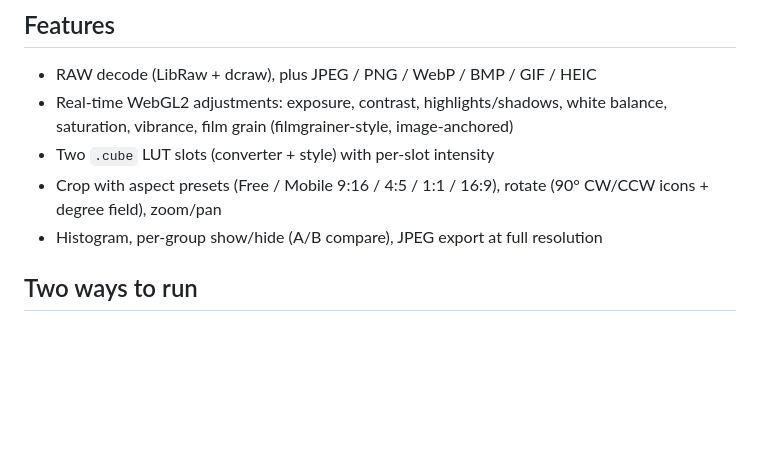
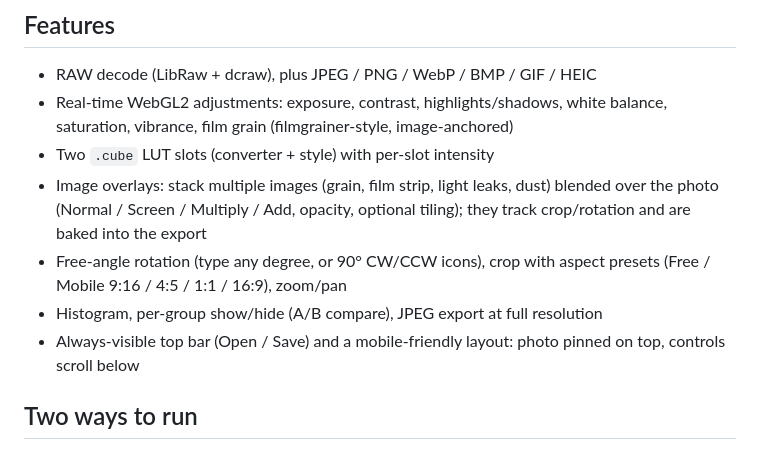
Before and after one commit to pg0/raw-viewer, a Markdown page: README.md, the part around the change. Rendered like a GitHub page; blank space fills up the shorter version.

Commit message:
README: document overlays, free rotation, top bar and mobile layout
Claude-Session: https://claude.ai/code/session_01LSXSxUqRohNJ4muGiPgvpd

```diff
--- a/README.md
+++ b/README.md
@@ -9,8 +9,10 @@ Live demo: <https://pg0.github.io/raw-viewer/>
 - RAW decode (LibRaw + dcraw), plus JPEG / PNG / WebP / BMP / GIF / HEIC
 - Real-time WebGL2 adjustments: exposure, contrast, highlights/shadows, white balance, saturation, vibrance, film grain (filmgrainer-style, image-anchored)
 - Two `.cube` LUT slots (converter + style) with per-slot intensity
-- Crop with aspect presets (Free / Mobile 9:16 / 4:5 / 1:1 / 16:9), rotate (90&deg; CW/CCW icons + degree field), zoom/pan
+- Image overlays: stack multiple images (grain, film strip, light leaks, dust) blended over the photo (Normal / Screen / Multiply / Add, opacity, optional tiling); they track crop/rotation and are baked into the export
+- Free-angle rotation (type any degree, or 90&deg; CW/CCW icons), crop with aspect presets (Free / Mobile 9:16 / 4:5 / 1:1 / 16:9), zoom/pan
 - Histogram, per-group show/hide (A/B compare), JPEG export at full resolution
+- Always-visible top bar (Open / Save) and a mobile-friendly layout: photo pinned on top, controls scroll below
 
 ## Two ways to run
 
```
